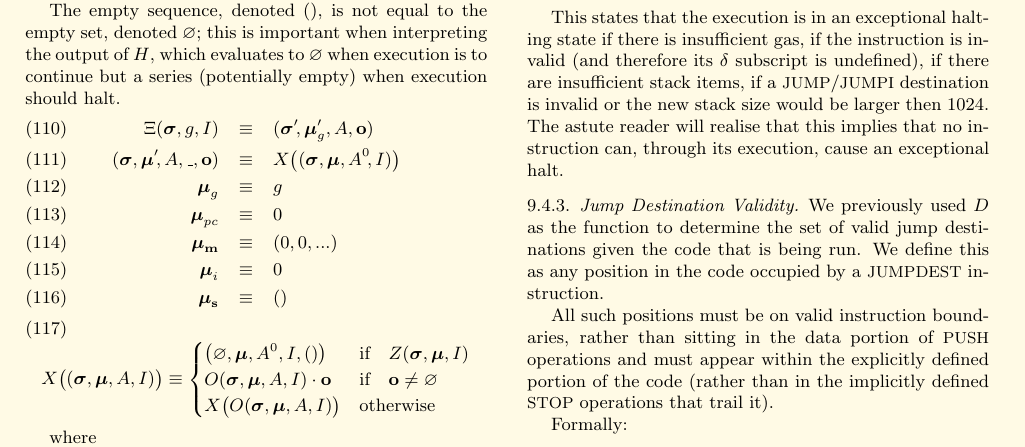
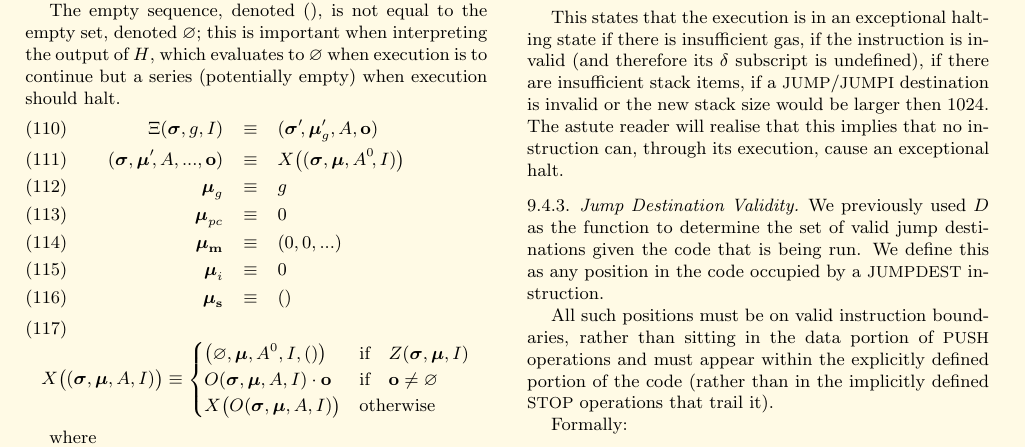
Before and after one commit to ethereum/yellowpaper, a LaTeX paper (Paper.tex): part of page 11 of 32, cut so that both start at the same text. Compiled offline with pdfLaTeX.

Commit message:
underscore becomes standard ellision operator

```diff
--- a/Paper.tex
+++ b/Paper.tex
@@ -827,7 +827,7 @@ We must now define the $\Xi$ function. In most practical implementations this wi
 The empty sequence, denoted $()$, is not equal to the empty set, denoted $\varnothing$; this is important when interpreting the output of $H$, which evaluates to $\varnothing$ when execution is to continue but a series (potentially empty) when execution should halt.
 \begin{eqnarray}
 \Xi(\boldsymbol{\sigma}, g, I) & \equiv & (\boldsymbol{\sigma}'\!, \boldsymbol{\mu}'_g, A, \mathbf{o}) \\
-(\boldsymbol{\sigma}, \boldsymbol{\mu}'\!, A, \_, \mathbf{o}) & \equiv & X\big((\boldsymbol{\sigma}, \boldsymbol{\mu}, A^0\!, I)\big) \\
+(\boldsymbol{\sigma}, \boldsymbol{\mu}'\!, A, ..., \mathbf{o}) & \equiv & X\big((\boldsymbol{\sigma}, \boldsymbol{\mu}, A^0\!, I)\big) \\
 \boldsymbol{\mu}_g & \equiv & g \\
 \boldsymbol{\mu}_{pc} & \equiv & 0 \\
 \boldsymbol{\mu}_\mathbf{m} & \equiv & (0, 0, ...) \\
```
